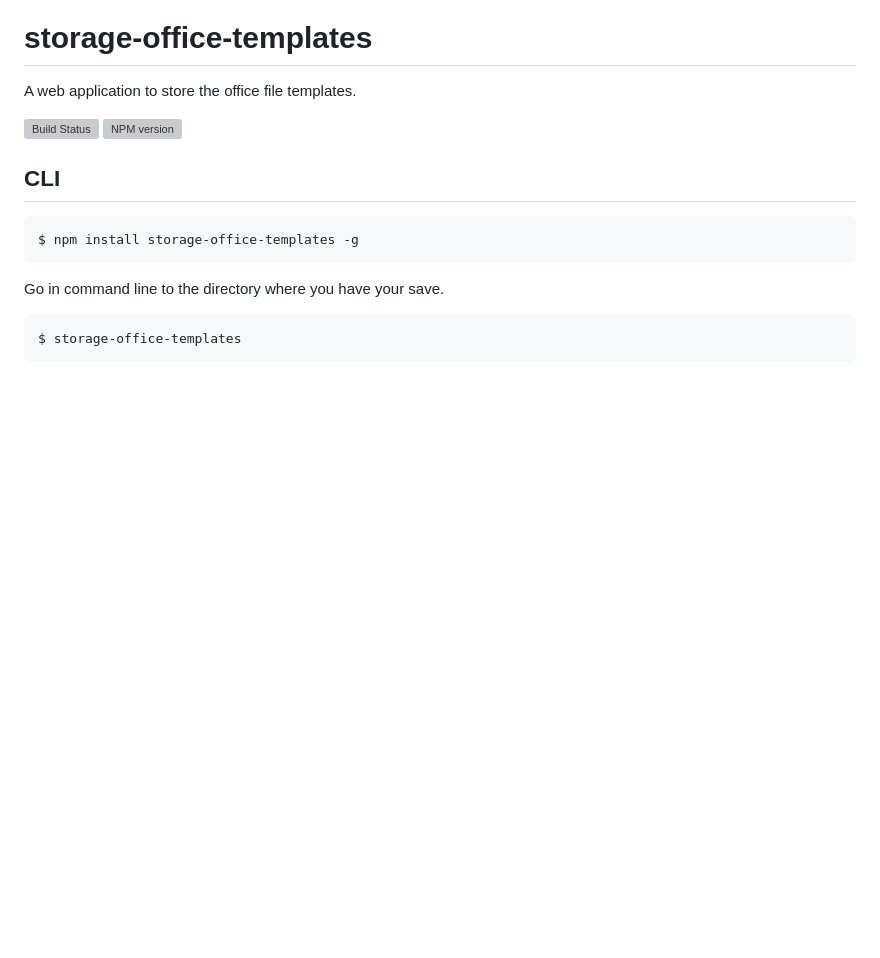
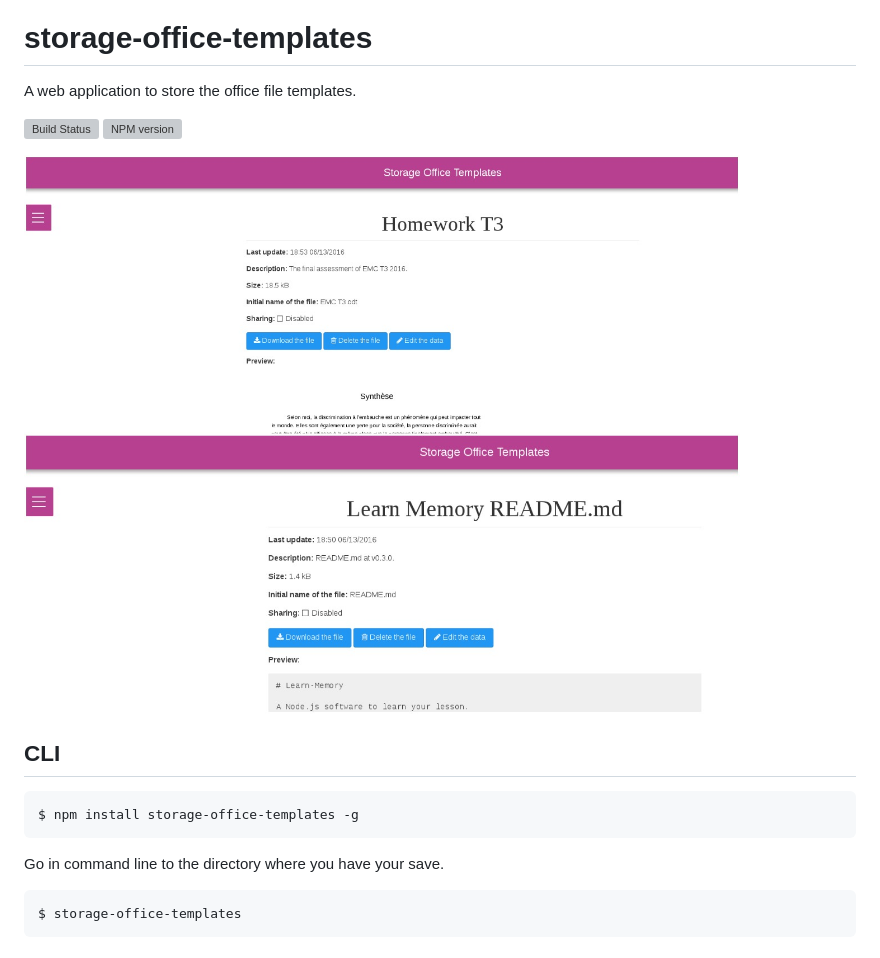
Before and after one commit to cedced19/storage-office-templates, a Markdown page: README.md, the part around the change. Drawn GitHub-style; pictures changed too: demo.jpg (added); blank space fills up the shorter version; grey boxes are pictures that could not be loaded.

```diff
--- a/README.md
+++ b/README.md
@@ -3,6 +3,8 @@ A web application to store the office file templates.
 
 [![Build Status](https://travis-ci.org/cedced19/storage-office-templates.svg)](https://travis-ci.org/cedced19/storage-office-templates)
 [![NPM version](https://badge.fury.io/js/storage-office-templates.svg)](http://badge.fury.io/js/storage-office-templates)
+
+![Demo](demo.jpg)
 
 ## CLI
 
```
Also changed, not shown: 6 other files.
